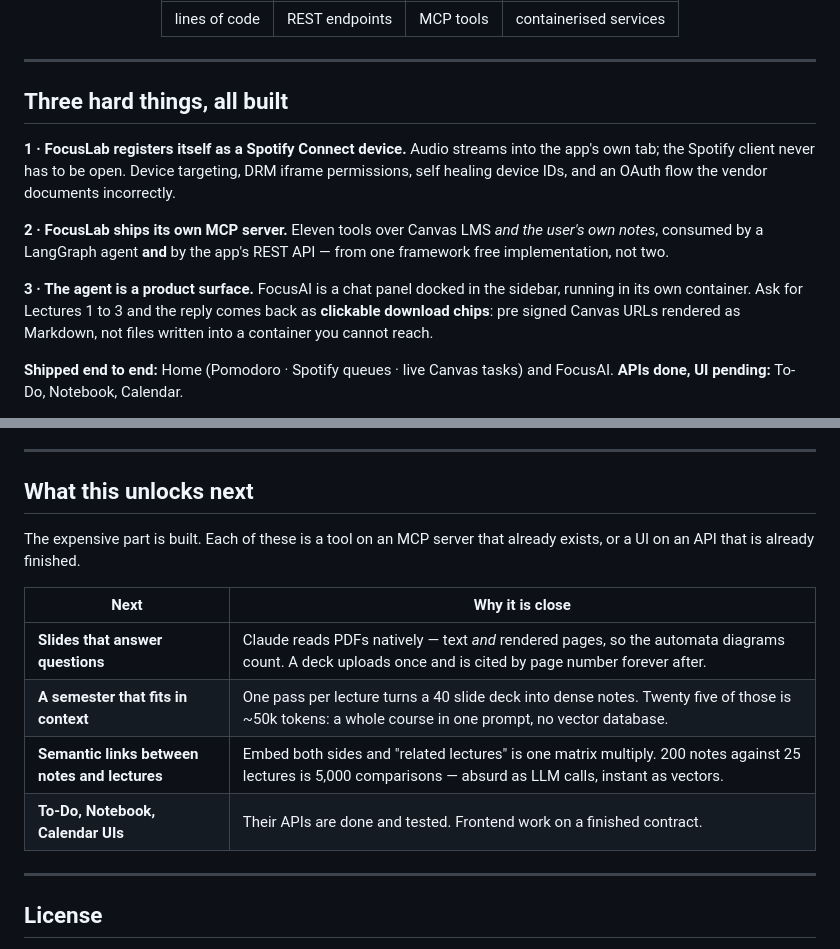
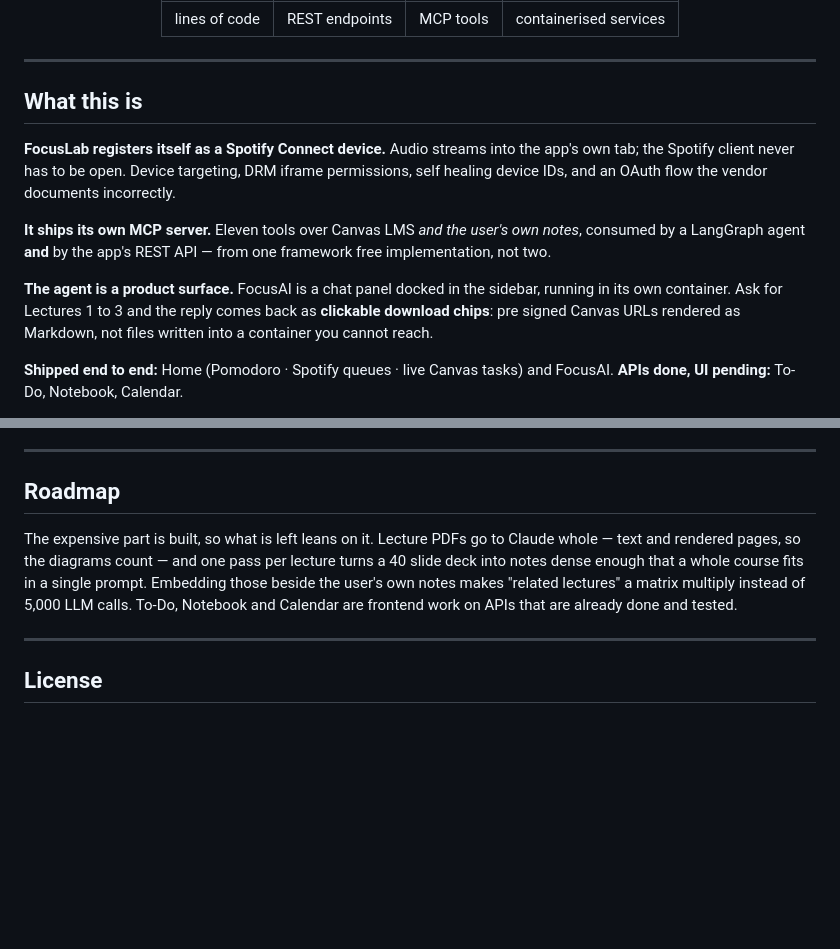
Before and after one commit to MatiasPF1/FocusLab, a Markdown page: README.md, 2 parts joined by grey strips. GitHub-like rendering; blank space fills up the shorter version.

```diff
--- a/README.md
+++ b/README.md
@@ -25,13 +25,13 @@
 
 ---
 
-## Three hard things, all built
+## What this is
 
-**1 · FocusLab registers itself as a Spotify Connect device.** Audio streams into the app's own tab; the Spotify client never has to be open. Device targeting, DRM iframe permissions, self healing device IDs, and an OAuth flow the vendor documents incorrectly.
+**FocusLab registers itself as a Spotify Connect device.** Audio streams into the app's own tab; the Spotify client never has to be open. Device targeting, DRM iframe permissions, self healing device IDs, and an OAuth flow the vendor documents incorrectly.
 
-**2 · FocusLab ships its own MCP server.** Eleven tools over Canvas LMS *and the user's own notes*, consumed by a LangGraph agent **and** by the app's REST API — from one framework free implementation, not two.
+**It ships its own MCP server.** Eleven tools over Canvas LMS *and the user's own notes*, consumed by a LangGraph agent **and** by the app's REST API — from one framework free implementation, not two.
 
-**3 · The agent is a product surface.** FocusAI is a chat panel docked in the sidebar, running in its own container. Ask for Lectures 1 to 3 and the reply comes back as **clickable download chips**: pre signed Canvas URLs rendered as Markdown, not files written into a container you cannot reach.
+**The agent is a product surface.** FocusAI is a chat panel docked in the sidebar, running in its own container. Ask for Lectures 1 to 3 and the reply comes back as **clickable download chips**: pre signed Canvas URLs rendered as Markdown, not files written into a container you cannot reach.
 
 **Shipped end to end:** Home (Pomodoro · Spotify queues · live Canvas tasks) and FocusAI. **APIs done, UI pending:** To-Do, Notebook, Calendar.
 
@@ -154,16 +123,9 @@ Single user, localhost only, by design.
 
 ---
 
-## What this unlocks next
+## Roadmap
 
-The expensive part is built. Each of these is a tool on an MCP server that already exists, or a UI on an API that is already finished.
-
-| Next | Why it is close |
-|---|---|
-| **Slides that answer questions** | Claude reads PDFs natively — text *and* rendered pages, so the automata diagrams count. A deck uploads once and is cited by page number forever after. |
-| **A semester that fits in context** | One pass per lecture turns a 40 slide deck into dense notes. Twenty five of those is ~50k tokens: a whole course in one prompt, no vector database. |
-| **Semantic links between notes and lectures** | Embed both sides and "related lectures" is one matrix multiply. 200 notes against 25 lectures is 5,000 comparisons — absurd as LLM calls, instant as vectors. |
-| **To-Do, Notebook, Calendar UIs** | Their APIs are done and tested. Frontend work on a finished contract. |
+The expensive part is built, so what is left leans on it. Lecture PDFs go to Claude whole — text and rendered pages, so the diagrams count — and one pass per lecture turns a 40 slide deck into notes dense enough that a whole course fits in a single prompt. Embedding those beside the user's own notes makes "related lectures" a matrix multiply instead of 5,000 LLM calls. To-Do, Notebook and Calendar are frontend work on APIs that are already done and tested.
 
 ---
 
```
Also changed, not shown: other parts of README.md (+0 -31 lines).
